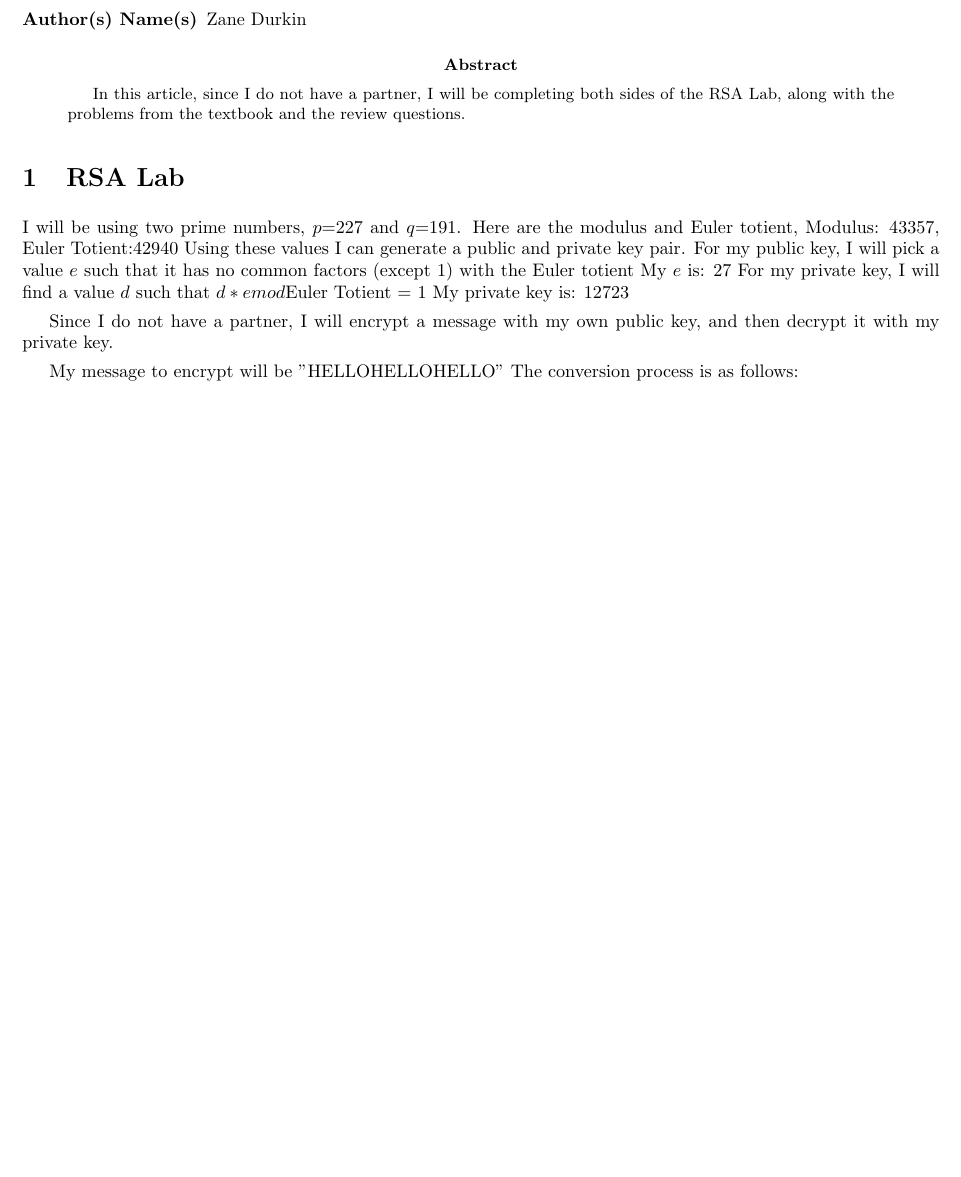
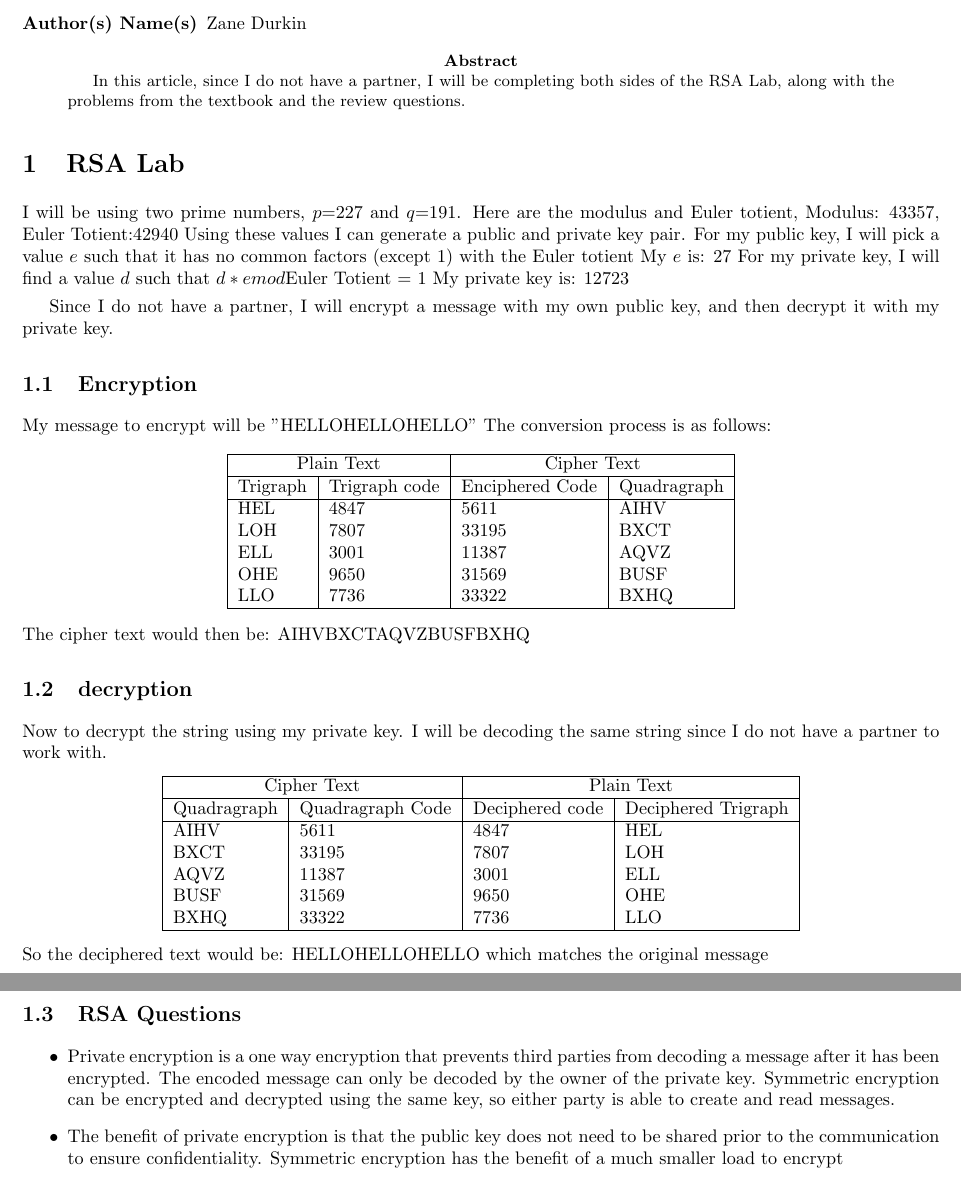
Before and after one commit to durkinza/csClasses, a LaTeX problem sheet (CS 336/Hw5/2018-FA-CS-336-HA-05-ZaneD.tex): part of page 1 of 4 before the commit and two parts of pages 1 and 2 of 5 after it, the two joined at a grey line, cut so that both start at the same text, the shorter picture padded with empty space. Compiled offline with pdfLaTeX; a missing bibliography style is replaced by a similar one.

Commit message:
working on hw5

```diff
--- a/CS 336/Hw5/2018-FA-CS-336-HA-05-ZaneD.tex
+++ b/CS 336/Hw5/2018-FA-CS-336-HA-05-ZaneD.tex
@@ -40,10 +40,63 @@ For my private key, I will find a value $d$ such that $d*e mod $Euler Totient =
 My private key is: 12723
 
 Since I do not have a partner, I will encrypt a message with my own public key, and then decrypt it with my private key.
-
+\subsection{Encryption}
 My message to encrypt will be "HELLOHELLOHELLO"
 The conversion process is as follows:
 
+\begin{center}
+    \begin{tabular}{| l | l | l | l |}
+      \hline
+      \multicolumn{2}{|c|}{Plain Text} &
+      \multicolumn{2}{|c|}{Cipher Text} \\
+      \hline
+      Trigraph &
+      Trigraph code &
+      Enciphered Code &
+	  Quadragraph \\
+      \hline
+      HEL & 4847 & 5611 & AIHV\\
+	  LOH & 7807 & 33195 & BXCT\\
+      ELL & 3001 & 11387 & AQVZ\\
+      OHE & 9650 & 31569 & BUSF\\
+      LLO & 7736 & 33322 & BXHQ\\
+      \hline
+    \end{tabular}
+\end{center}
+The cipher text would then be:
+AIHVBXCTAQVZBUSFBXHQ
+\subsection{decryption}
+Now to decrypt the string using my private key.
+I will be decoding the same string since I do not have a partner to work with.
+\begin{center}
+    \begin{tabular}{| l | l | l | l |}
+      \hline
+      \multicolumn{2}{|c|}{Cipher Text} &
+      \multicolumn{2}{|c|}{Plain Text} \\
+      \hline
+	  Quadragraph &
+      Quadragraph Code &
+      Deciphered code &
+      Deciphered Trigraph &
+      \hline
+      AIHV & 5611  & 4847 & HEL\\
+      BXCT & 33195 & 7807 & LOH\\
+      AQVZ & 11387 & 3001 & ELL\\
+      BUSF & 31569 & 9650 & OHE\\
+      BXHQ & 33322 & 7736 & LLO\\
+      \hline
+    \end{tabular}
+\end{center}
+So the deciphered text would be:
+HELLOHELLOHELLO
+which matches the original message
+
+\subsection{RSA Questions}
+\begin{itemize}
+  \item Private encryption is a one way encryption that prevents third parties from decoding a message after it has been encrypted. The encoded message can only be decoded by the owner of the private key. Symmetric encryption can be encrypted and decrypted using the same key, so either party is able to create and read messages.
+  \item The benefit of private encryption is that the public key does not need to be shared prior to the communication to ensure confidentiality. Symmetric encryption has the benefit of a much smaller load to encrypt
+
+\end{itemize}
 
 \newpage
 
```
Also changed, not shown: CS 336/Hw5/2018-FA-CS-336-HA-05-ZaneD.tex (2 more changed lines), 3 other files.
